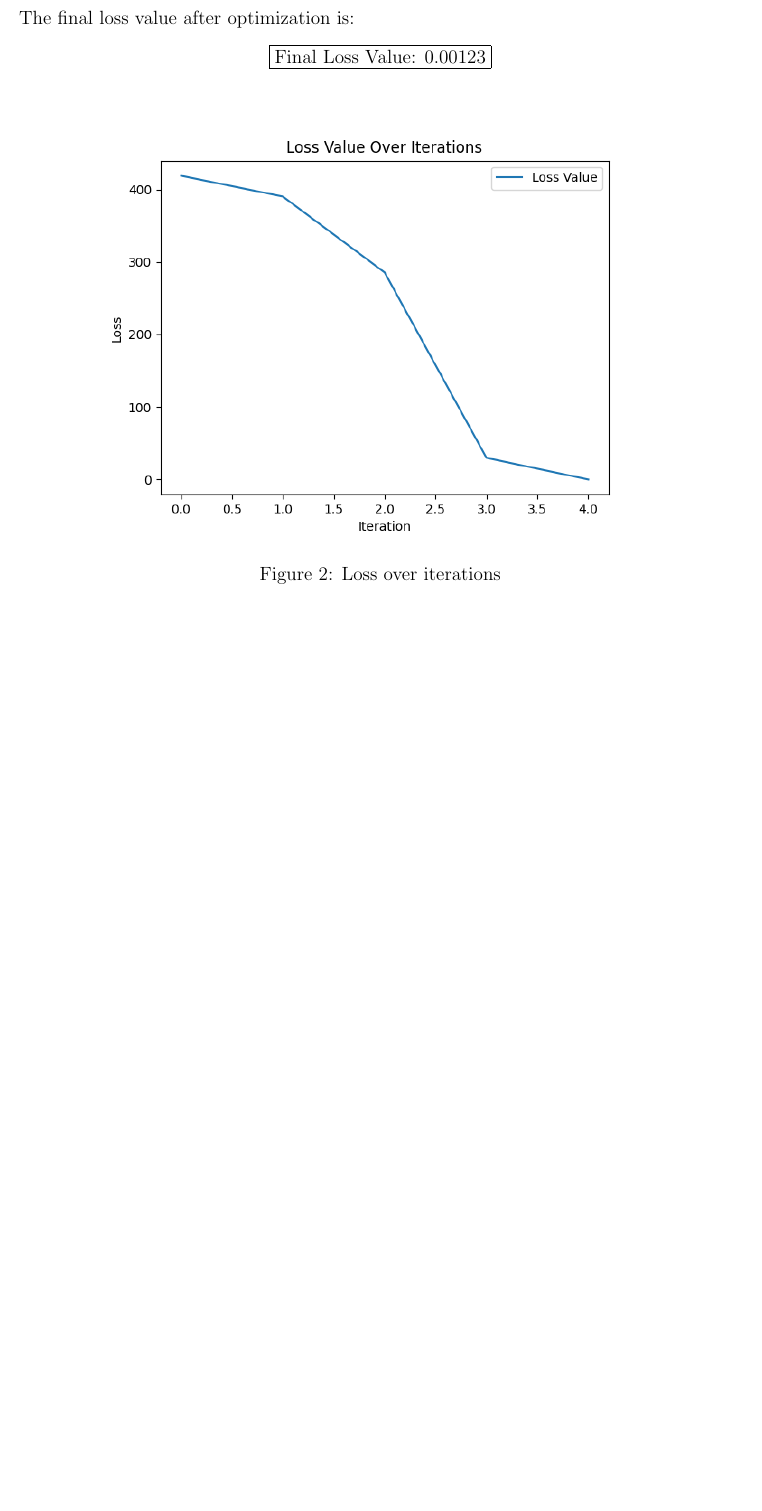
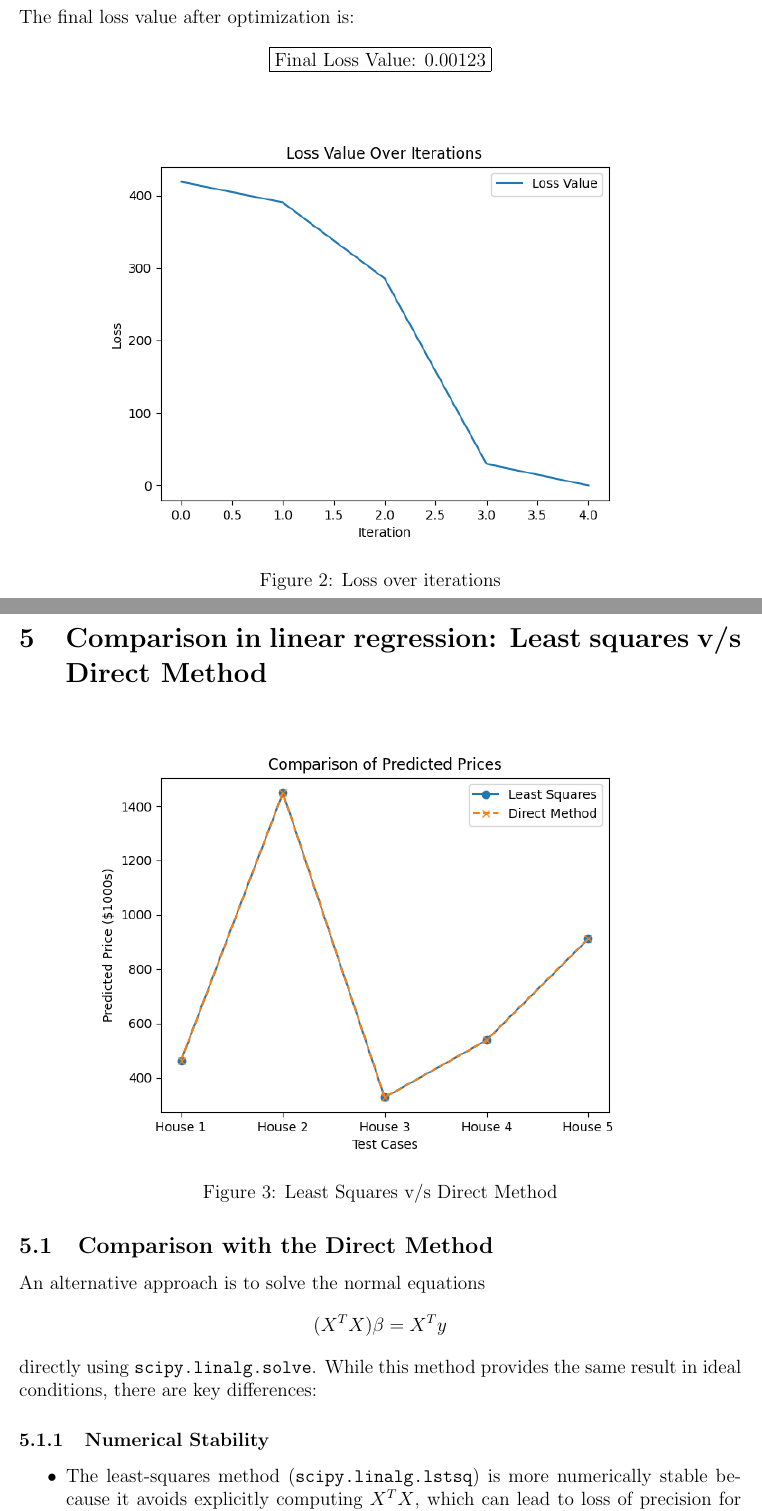
Before and after one commit to amol1202/AMS595_Assignment5, a LaTeX document (report.tex): part of page 4 of 5 before the commit and two parts of pages 4 and 5 of 6 after it, the two joined at a grey line, cut so that both start at the same text, the shorter picture padded with empty space. Compiled offline with pdfLaTeX.

Commit message:
Comparison plot added in report

```diff
--- a/report.tex
+++ b/report.tex
@@ -137,3 +137,23 @@ The final loss value after optimization is:
     \label{fig:pca}
     \end{figure}
 
+\section{Comparison in linear regression: Least squares v/s Direct Method}
+\begin{figure}[H]
+    \centering
+    \includegraphics[width=0.8\textwidth]{results/linear_regression_comparison_plot.png}
+    \caption{Least Squares v/s Direct Method}
+    \label{fig:pca}
+    \end{figure}
+
+    \subsection{Comparison with the Direct Method}
+
+    An alternative approach is to solve the normal equations
+    \[
+    (X^T X) \beta = X^T y
+    \]
+    directly using \texttt{scipy.linalg.solve}. While this method provides the same result in ideal conditions, there are key differences:
+
+    \subsubsection{Numerical Stability}
+    \begin{itemize}
+        \item The least-squares method (\texttt{scipy.linalg.lstsq}) is more numerically stable because it avoids explicitly computing $X^T X$, which can lead to loss of precision for ill-conditioned matrices.
+        \item The direct method may fail or yield inaccurate results if $X^T X$ is close to singular.
```
Also changed, not shown: README.md, report.pdf, report.tex (11 more changed lines).
